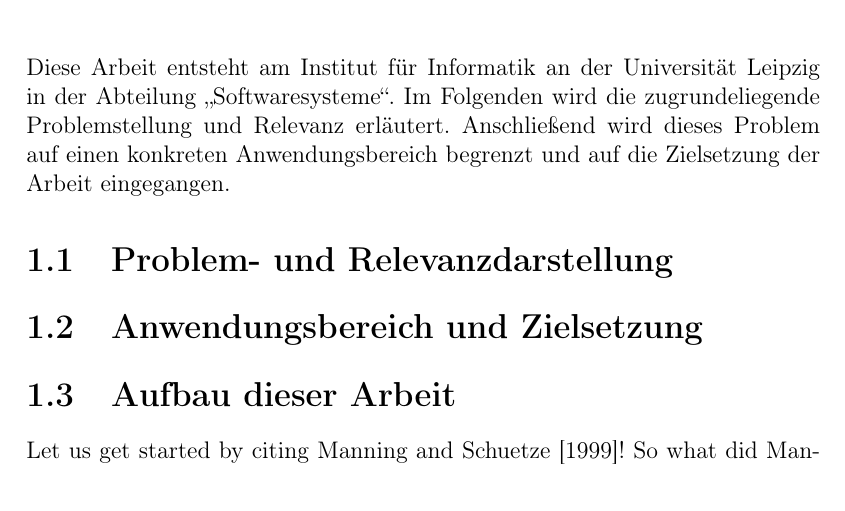
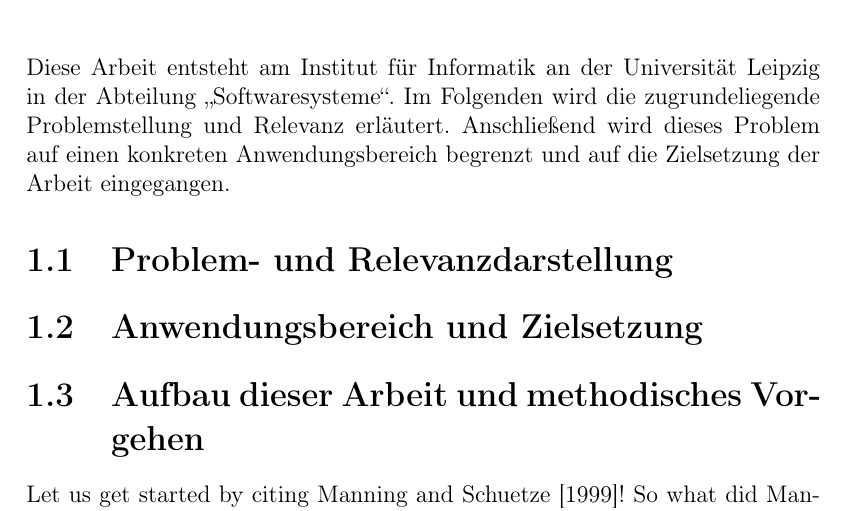
Before and after one commit to simisimon/ml-config-options, a LaTeX thesis (template/thesis.tex): part of page 5 of 8, cut so that both start at the same text. Compiled offline with pdfLaTeX.

Commit message:
- thesis

```diff
--- a/template/thesis.tex
+++ b/template/thesis.tex
@@ -80,9 +80,13 @@
 Diese Arbeit entsteht am Institut f\"ur Informatik an der Universit\"at Leipzig in der Abteilung \glqq Softwaresysteme\grqq.
 Im Folgenden wird die zugrundeliegende Problemstellung und Relevanz erl\"autert.
 Anschlie\ss end wird dieses Problem auf einen konkreten Anwendungsbereich begrenzt und auf die Zielsetzung der Arbeit eingegangen.
+
 \section{Problem- und Relevanzdarstellung}
+
 \section{Anwendungsbereich und Zielsetzung}
-\section{Aufbau dieser Arbeit}
+
+\section{Aufbau dieser Arbeit und methodisches Vorgehen}
+
 % Showing natbib citation commands
 Let us get started by citing \citet{manning:1999}!
 So what did \citeauthor{manning:1999} do in \citeyear{manning:1999}?
```
